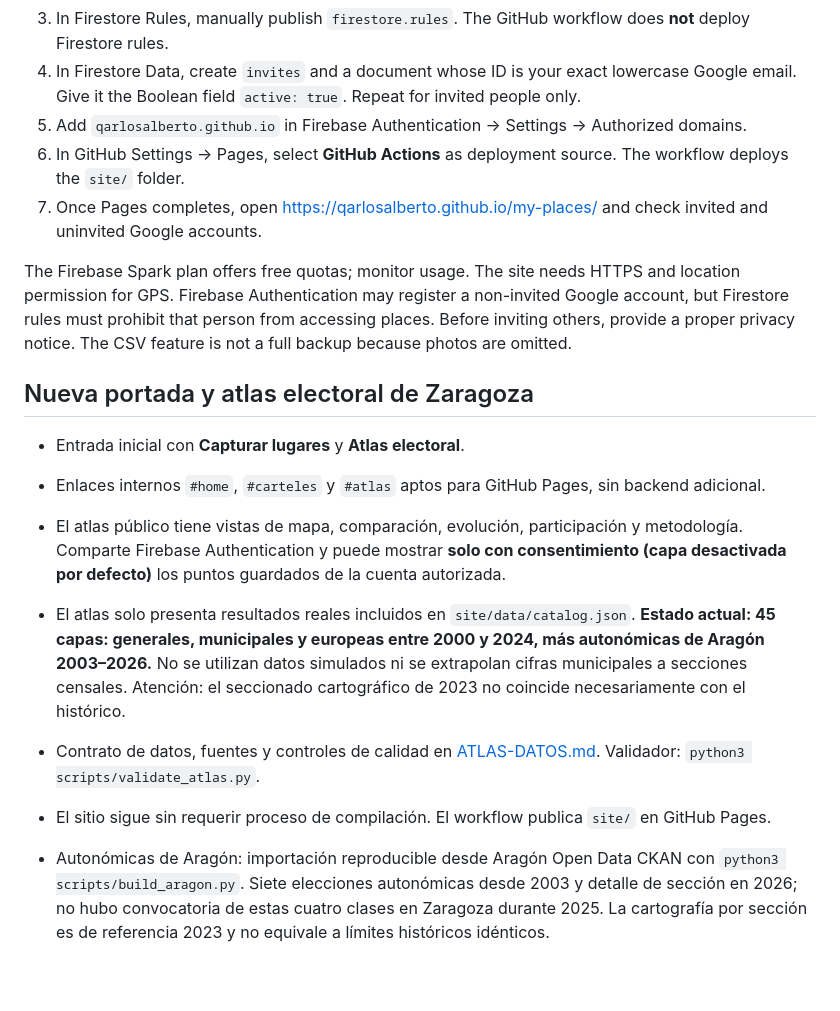
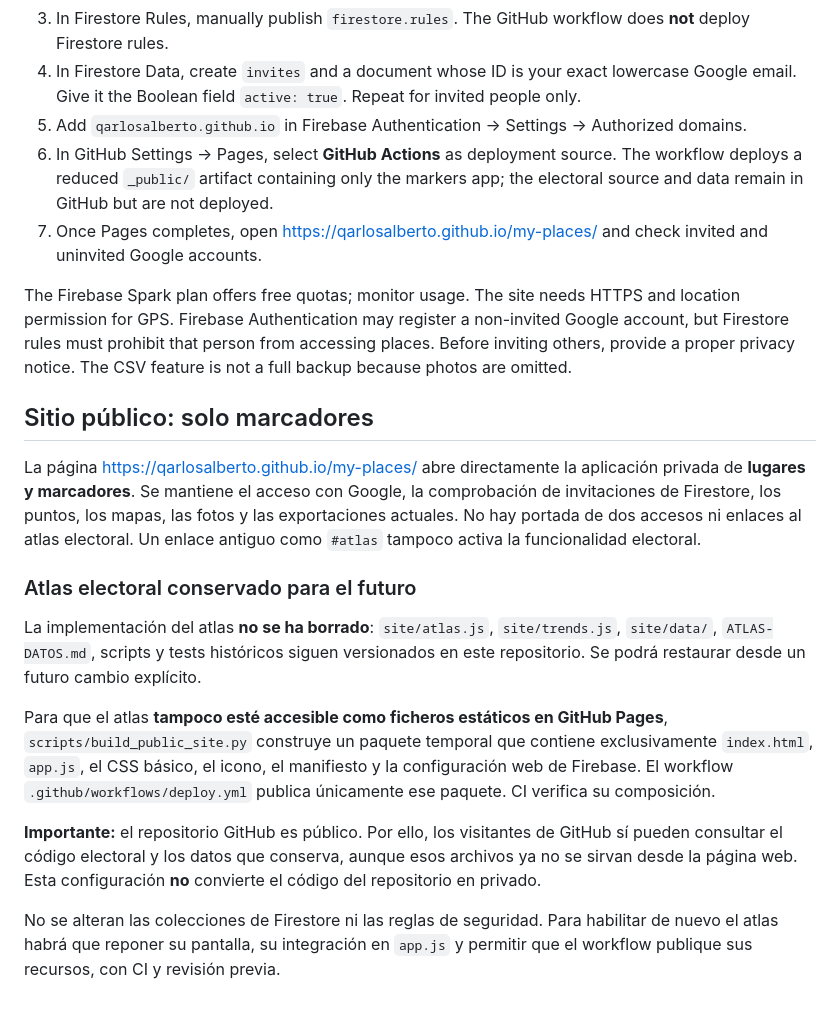
Before and after one commit to qarlosalberto/my-places, a Markdown page: README.md, the part around the change. Rendered like a GitHub page; blank space fills up the shorter version.

Commit message:
Documentar modo solo marcadores y conservación del atlas en GitHub

```diff
--- a/README.md
+++ b/README.md
@@ -16,17 +16,21 @@ Mobile-first, English-language place journal hosted with GitHub Pages.
 3. In Firestore Rules, manually publish `firestore.rules`. The GitHub workflow does **not** deploy Firestore rules.
 4. In Firestore Data, create `invites` and a document whose ID is your exact lowercase Google email. Give it the Boolean field `active: true`. Repeat for invited people only.
 5. Add `qarlosalberto.github.io` in Firebase Authentication → Settings → Authorized domains.
-6. In GitHub Settings → Pages, select **GitHub Actions** as deployment source. The workflow deploys the `site/` folder.
+6. In GitHub Settings → Pages, select **GitHub Actions** as deployment source. The workflow deploys a reduced `_public/` artifact containing only the markers app; the electoral source and data remain in GitHub but are not deployed.
 7. Once Pages completes, open https://qarlosalberto.github.io/my-places/ and check invited and uninvited Google accounts.
 
 The Firebase Spark plan offers free quotas; monitor usage. The site needs HTTPS and location permission for GPS. Firebase Authentication may register a non-invited Google account, but Firestore rules must prohibit that person from accessing places. Before inviting others, provide a proper privacy notice. The CSV feature is not a full backup because photos are omitted.
 
-## Nueva portada y atlas electoral de Zaragoza
-- Entrada inicial con **Capturar lugares** y **Atlas electoral**.
-- Enlaces internos `#home`, `#carteles` y `#atlas` aptos para GitHub Pages, sin backend adicional.
-- El atlas público tiene vistas de mapa, comparación, evolución, participación y metodología. Comparte Firebase Authentication y puede mostrar **solo con consentimiento (capa desactivada por defecto)** los puntos guardados de la cuenta autorizada.
-- El atlas solo presenta resultados reales incluidos en `site/data/catalog.json`. **Estado actual: 45 capas: generales, municipales y europeas entre 2000 y 2024, más autonómicas de Aragón 2003–2026.** No se utilizan datos simulados ni se extrapolan cifras municipales a secciones censales. Atención: el seccionado cartográfico de 2023 no coincide necesariamente con el histórico.
-- Contrato de datos, fuentes y controles de calidad en [ATLAS-DATOS.md](ATLAS-DATOS.md). Validador: `python3 scripts/validate_atlas.py`.
-- El sitio sigue sin requerir proceso de compilación. El workflow publica `site/` en GitHub Pages.
+## Sitio público: solo marcadores
 
-- Autonómicas de Aragón: importación reproducible desde Aragón Open Data CKAN con `python3 scripts/build_aragon.py`. Siete elecciones autonómicas desde 2003 y detalle de sección en 2026; no hubo convocatoria de estas cuatro clases en Zaragoza durante 2025. La cartografía por sección es de referencia 2023 y no equivale a límites históricos idénticos.
+La página https://qarlosalberto.github.io/my-places/ abre directamente la aplicación privada de **lugares y marcadores**. Se mantiene el acceso con Google, la comprobación de invitaciones de Firestore, los puntos, los mapas, las fotos y las exportaciones actuales. No hay portada de dos accesos ni enlaces al atlas electoral. Un enlace antiguo como `#atlas` tampoco activa la funcionalidad electoral.
+
+### Atlas electoral conservado para el futuro
+
+La implementación del atlas **no se ha borrado**: `site/atlas.js`, `site/trends.js`, `site/data/`, `ATLAS-DATOS.md`, scripts y tests históricos siguen versionados en este repositorio. Se podrá restaurar desde un futuro cambio explícito.
+
+Para que el atlas **tampoco esté accesible como ficheros estáticos en GitHub Pages**, `scripts/build_public_site.py` construye un paquete temporal que contiene exclusivamente `index.html`, `app.js`, el CSS básico, el icono, el manifiesto y la configuración web de Firebase. El workflow `.github/workflows/deploy.yml` publica únicamente ese paquete. CI verifica su composición.
+
+**Importante:** el repositorio GitHub es público. Por ello, los visitantes de GitHub sí pueden consultar el código electoral y los datos que conserva, aunque esos archivos ya no se sirvan desde la página web. Esta configuración **no** convierte el código del repositorio en privado.
+
+No se alteran las colecciones de Firestore ni las reglas de seguridad. Para habilitar de nuevo el atlas habrá que reponer su pantalla, su integración en `app.js` y permitir que el workflow publique sus recursos, con CI y revisión previa.
```
